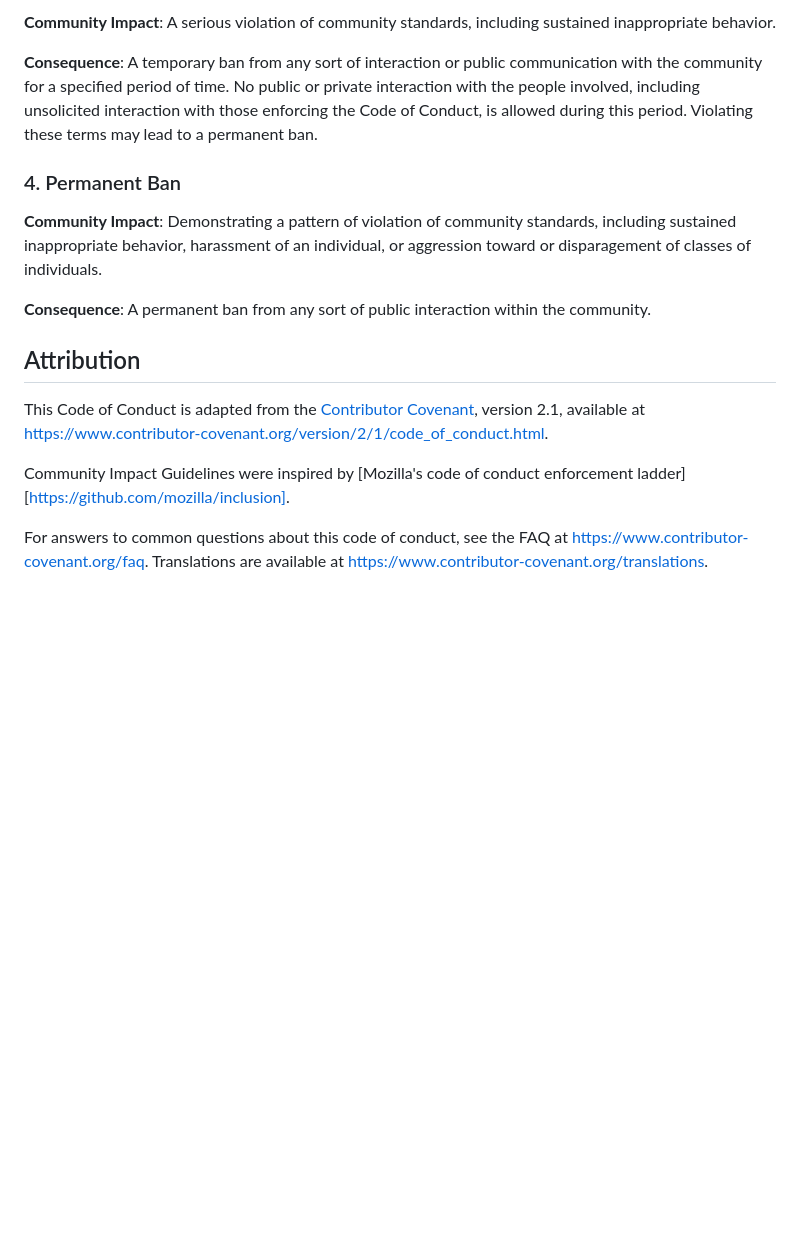
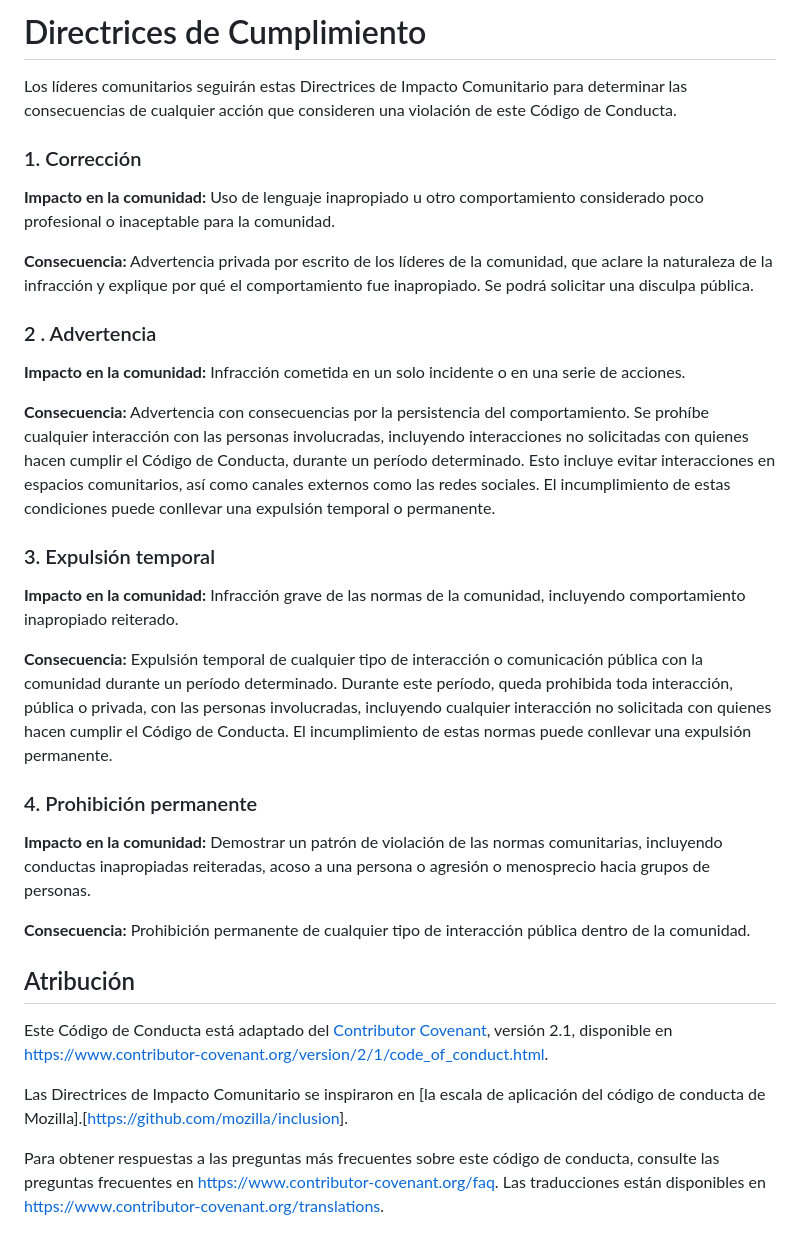
Before and after one commit to Martin-ia-pro/paquetemeteorologico, a Markdown page: CODE_OF_CONDUCT.md, the part around one of its changes. GitHub-like rendering; blank space fills up the shorter version.

Commit message:
Tracuccion del Codgo de Conducta

```diff
--- a/CODE_OF_CONDUCT.md
+++ b/CODE_OF_CONDUCT.md
@@ -95,32 +89,67 @@ ban.
 
-**Community Impact**: A serious violation of community standards, including
-sustained inappropriate behavior.
+# Directrices de Cumplimiento
 
-**Consequence**: A temporary ban from any sort of interaction or public
-communication with the community for a specified period of time. No public or
-private interaction with the people involved, including unsolicited interaction
-with those enforcing the Code of Conduct, is allowed during this period.
-Violating these terms may lead to a permanent ban.
+Los líderes comunitarios seguirán estas Directrices de Impacto
+Comunitario para determinar las consecuencias de cualquier acción que
+consideren una violación de este Código de Conducta.
 
-### 4. Permanent Ban
+### 1. Corrección
 
-**Community Impact**: Demonstrating a pattern of violation of community
-standards, including sustained inappropriate behavior, harassment of an
-individual, or aggression toward or disparagement of classes of individuals.
+**Impacto en la comunidad:** Uso de lenguaje inapropiado u otro
+comportamiento considerado poco profesional o inaceptable para la
+comunidad.
 
-**Consequence**: A permanent ban from any sort of public interaction within the
-community.
+**Consecuencia:** Advertencia privada por escrito de los líderes de la
+comunidad, que aclare la naturaleza de la infracción y explique por qué
+el comportamiento fue inapropiado. Se podrá solicitar una disculpa
+pública.
 
-## Attribution
+### 2 . Advertencia
 
-This Code of Conduct is adapted from the [Contributor Covenant][homepage],
-version 2.1, available at
+**Impacto en la comunidad:** Infracción cometida en un solo incidente o
+en una serie de acciones.
+
+**Consecuencia:** Advertencia con consecuencias por la persistencia del
+comportamiento. Se prohíbe cualquier interacción con las personas
+involucradas, incluyendo interacciones no solicitadas con quienes hacen
+cumplir el Código de Conducta, durante un período determinado. Esto
+incluye evitar interacciones en espacios comunitarios, así como canales
+externos como las redes sociales. El incumplimiento de estas condiciones
+puede conllevar una expulsión temporal o permanente.
+
+### 3. Expulsión temporal
+
+**Impacto en la comunidad:** Infracción grave de las normas de la
+comunidad, incluyendo comportamiento inapropiado reiterado.
+
+**Consecuencia:** Expulsión temporal de cualquier tipo de interacción o
+comunicación pública con la comunidad durante un período determinado.
+Durante este período, queda prohibida toda interacción, pública o
+privada, con las personas involucradas, incluyendo cualquier interacción
+no solicitada con quienes hacen cumplir el Código de Conducta. El
+incumplimiento de estas normas puede conllevar una expulsión permanente.
+
+### 4. Prohibición permanente
+
+**Impacto en la comunidad:** Demostrar un patrón de violación de las
+normas comunitarias, incluyendo conductas inapropiadas reiteradas, acoso
+a una persona o agresión o menosprecio hacia grupos de personas.
+
+**Consecuencia:** Prohibición permanente de cualquier tipo de
+interacción pública dentro de la comunidad.
+
+## Atribución
+
+Este Código de Conducta está adaptado del [Contributor
+Covenant](https://www.contributor-covenant.org), versión 2.1, disponible
+en
 <https://www.contributor-covenant.org/version/2/1/code_of_conduct.html>.
 
-Community Impact Guidelines were inspired by
-[Mozilla's code of conduct enforcement ladder][https://github.com/mozilla/inclusion].
+Las Directrices de Impacto Comunitario se inspiraron en [la escala de
+aplicación del código de conducta de
+Mozilla].[<https://github.com/mozilla/inclusion>].
 
-For answers to common questions about this code of conduct, see the FAQ at
-<https://www.contributor-covenant.org/faq>. Translations are available at <https://www.contributor-covenant.org/translations>.
-
-[homepage]: https://www.contributor-covenant.org
+Para obtener respuestas a las preguntas más frecuentes sobre este código
+de conducta, consulte las preguntas frecuentes en
+<https://www.contributor-covenant.org/faq>. Las traducciones están
+disponibles en <https://www.contributor-covenant.org/translations>.
```
Also changed, not shown: other parts of CODE_OF_CONDUCT.md (+63 -69 lines).
